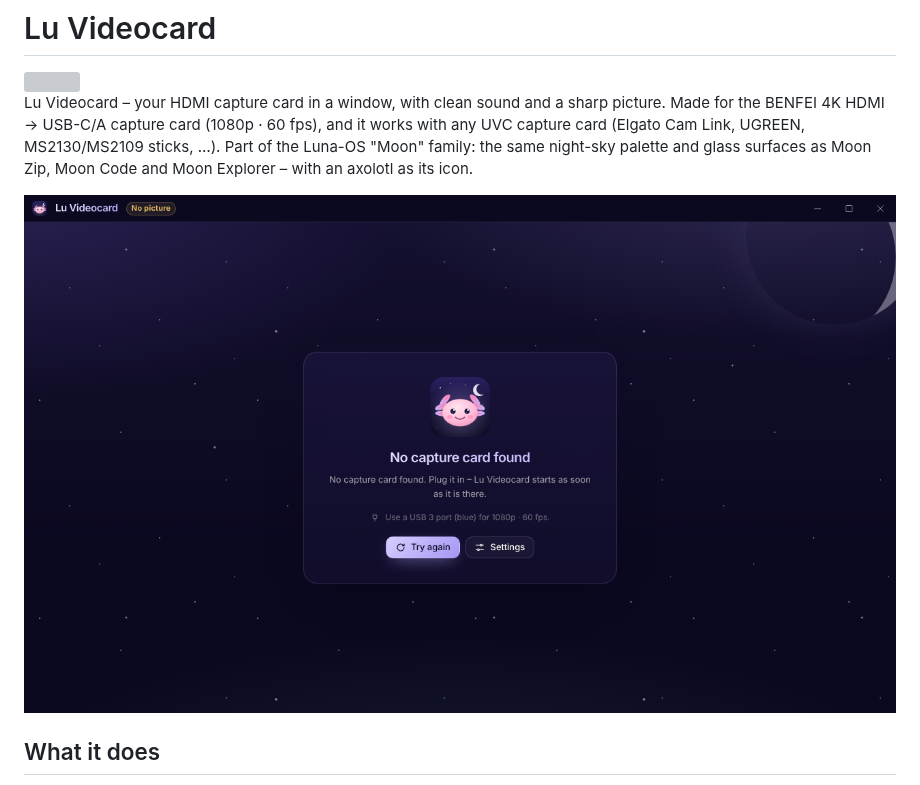
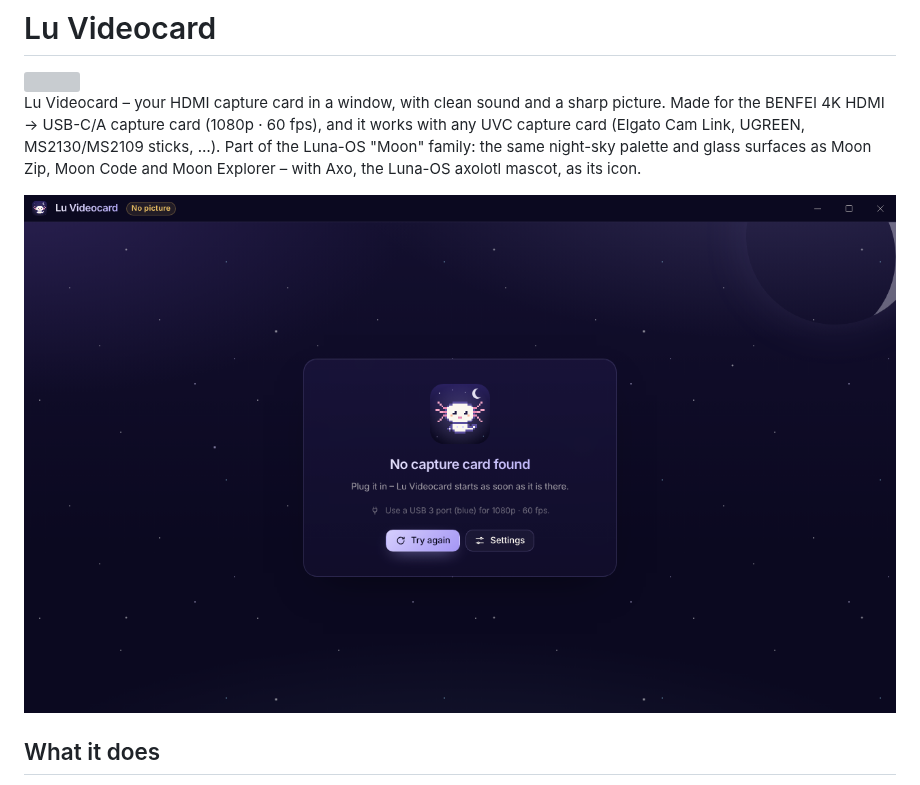
Before and after one commit to Luna-OS/lu-videocard, a Markdown page: README.md, the part around the change. Drawn GitHub-style; pictures changed too: docs/screenshots/start.png; grey boxes are pictures that could not be loaded.

Commit message:
Use Axo, the Luna-OS mascot, as the app icon (#2)
Replaces the newly drawn axolotl with Axo from Moon Code (the idle frame
of src/mascot/frames.ts, same pixels and colours) on the Moon night sky,
for the app icon, the title bar and the start screen. Version 1.0.1 so
installed copies get the new icon through the updater.


Claude-Session: https://claude.ai/code/session_01DG5gZpsSaytCKqEaZa9hHp

Co-authored-by: Claude <noreply@anthropic.com>

```diff
--- a/README.md
+++ b/README.md
@@ -5,8 +5,8 @@
 Lu Videocard – your HDMI capture card in a window, with clean sound and a sharp picture. Made for
 the BENFEI 4K HDMI → USB-C/A capture card (1080p · 60 fps), and it works with any UVC capture
 card (Elgato Cam Link, UGREEN, MS2130/MS2109 sticks, …). Part of the Luna-OS "Moon" family: the
-same night-sky palette and glass surfaces as Moon Zip, Moon Code and Moon Explorer – with an
-axolotl as its icon.
+same night-sky palette and glass surfaces as Moon Zip, Moon Code and Moon Explorer – with Axo,
+the Luna-OS axolotl mascot, as its icon.
 
 ![Lu Videocard waiting for the capture card](docs/screenshots/start.png)
 
```
Also changed, not shown: docs/releases/v1.0.1.md (added, +3 -0 lines), build/icon.png, 4 other files.
